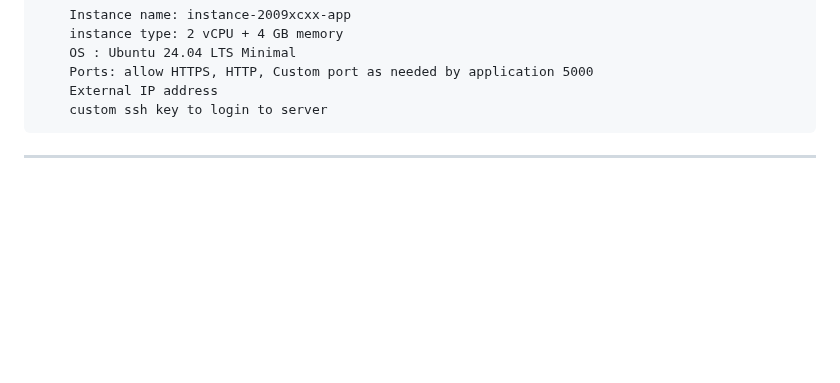
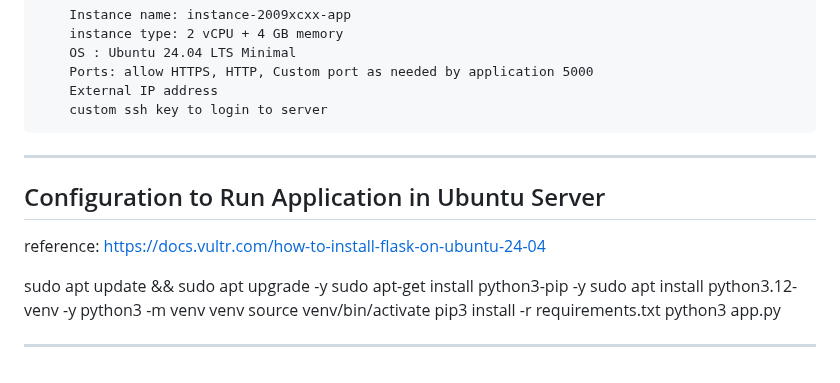
Before and after one commit to santhoshv9746-byte/sem1project, a Markdown page: README.md, the part around the change. GitHub-like rendering; blank space fills up the shorter version.

Commit message:
Add Ubuntu server configuration instructions to README

```diff
--- a/README.md
+++ b/README.md
@@ -113,3 +113,16 @@ ToolShare securely manages user profiles and tools listings using a quick local
         External IP address
         custom ssh key to login to server
 ---
+## Configuration to Run Application in Ubuntu Server
+
+reference: https://docs.vultr.com/how-to-install-flask-on-ubuntu-24-04
+
+sudo apt update && sudo apt upgrade -y
+sudo apt-get install python3-pip -y
+sudo apt install python3.12-venv -y
+python3 -m venv venv
+source venv/bin/activate
+pip3 install -r requirements.txt
+python3 app.py
+
+---
```
